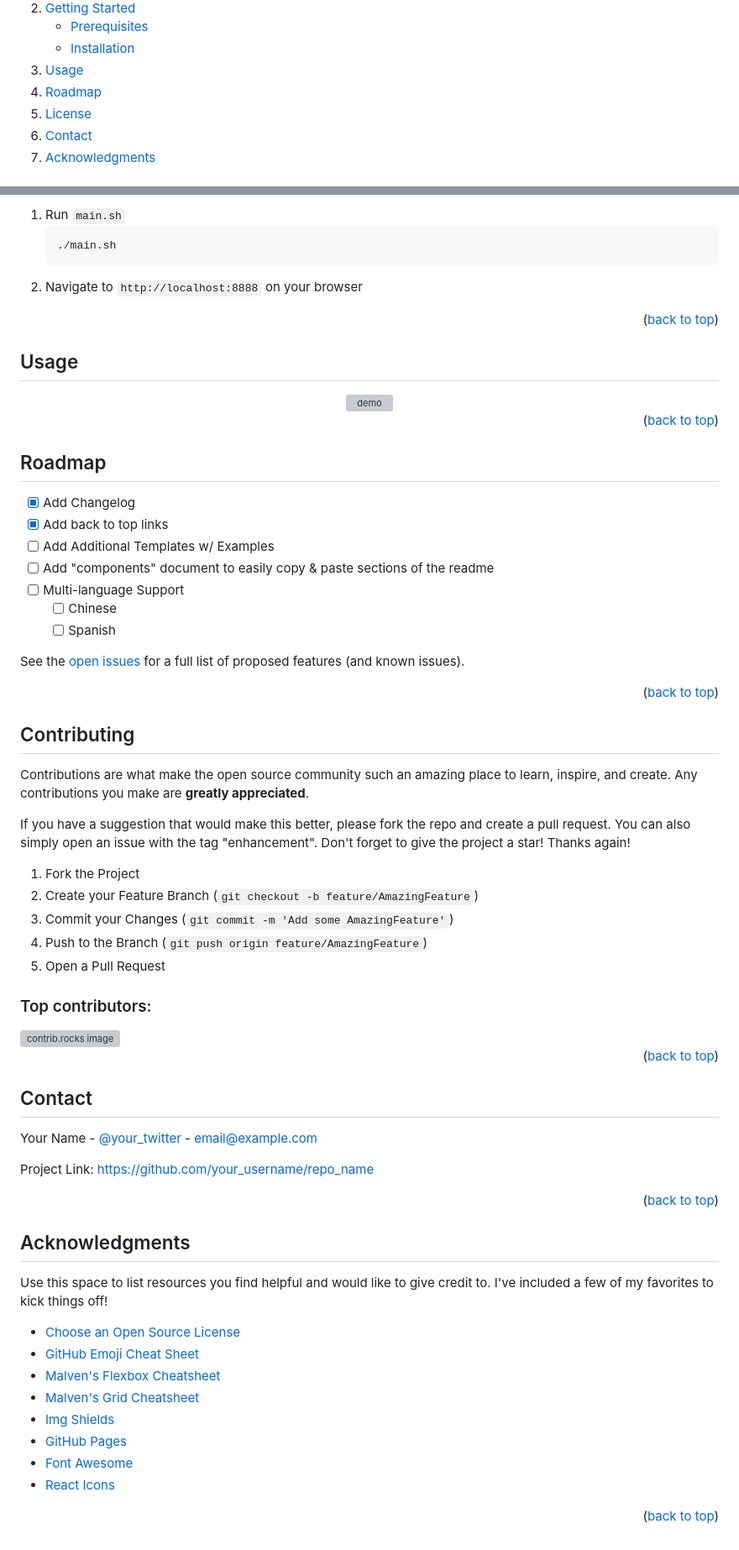
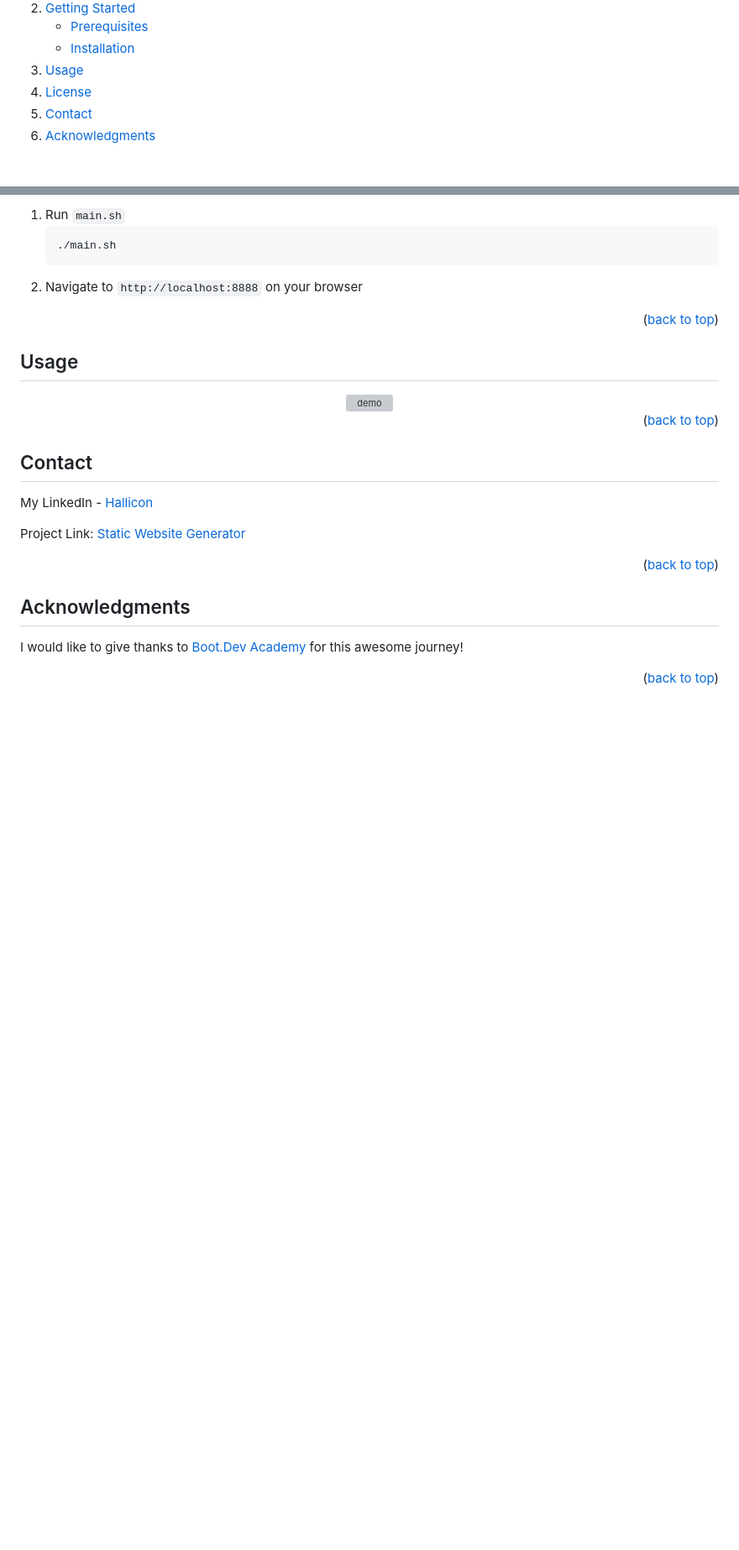
Before and after one commit to Hallicon/Boot-Dev-Static-Site-Generator, a Markdown page: README.md, 2 parts joined by grey strips. Shown at 84% size. Drawn GitHub-style; folded sections open; blank space fills up the shorter version; grey boxes are pictures that could not be loaded.

```diff
--- a/README.md
+++ b/README.md
@@ -41,7 +41,6 @@
       </ul>
     </li>
     <li><a href="#usage">Usage</a></li>
-    <li><a href="#roadmap">Roadmap</a></li>
     <li><a href="#license">License</a></li>
     <li><a href="#contact">Contact</a></li>
     <li><a href="#acknowledgments">Acknowledgments</a></li>
@@ -113,56 +112,12 @@ placed into `static/index.css`. Once you have everything ready, you run the foll
 <p align="right">(<a href="#readme-top">back to top</a>)</p>
 
 
-
-<!-- ROADMAP -->
-## Roadmap
-
-- [x] Add Changelog
-- [x] Add back to top links
-- [ ] Add Additional Templates w/ Examples
-- [ ] Add "components" document to easily copy & paste sections of the readme
-- [ ] Multi-language Support
-    - [ ] Chinese
-    - [ ] Spanish
-
-See the [open issues](https://github.com/othneildrew/Best-README-Template/issues) for a full list of proposed features (and known issues).
-
-<p align="right">(<a href="#readme-top">back to top</a>)</p>
-
-
-
-<!-- CONTRIBUTING -->
-## Contributing
-
-Contributions are what make the open source community such an amazing place to learn, inspire, and create. Any contributions you make are **greatly appreciated**.
-
-If you have a suggestion that would make this better, please fork the repo and create a pull request. You can also simply open an issue with the tag "enhancement".
-Don't forget to give the project a star! Thanks again!
-
-1. Fork the Project
-2. Create your Feature Branch (`git checkout -b feature/AmazingFeature`)
-3. Commit your Changes (`git commit -m 'Add some AmazingFeature'`)
-4. Push to the Branch (`git push origin feature/AmazingFeature`)
-5. Open a Pull Request
-
-### Top contributors:
-
-<a href="https://github.com/othneildrew/Best-README-Template/graphs/contributors">
-  <img src="https://contrib.rocks/image?repo=othneildrew/Best-README-Template" alt="contrib.rocks image" />
-</a>
-
-<p align="right">(<a href="#readme-top">back to top</a>)</p>
-
-
-
-
-
 <!-- CONTACT -->
 ## Contact
 
-Your Name - [@your_twitter](https://twitter.com/your_username) - email@example.com
+My LinkedIn - [Hallicon](https://linkedin.com/in/luky-romero-7482922b5)
 
-Project Link: [https://github.com/your_username/repo_name](https://github.com/your_username/repo_name)
+Project Link: [Static Website Generator](https://github.com/Hallicon/Boot-Dev-Static-Site-Generator)
 
 <p align="right">(<a href="#readme-top">back to top</a>)</p>
 
@@ -171,16 +126,7 @@ Project Link: [https://github.com/your_username/repo_name](https://github.com/yo
 <!-- ACKNOWLEDGMENTS -->
 ## Acknowledgments
 
-Use this space to list resources you find helpful and would like to give credit to. I've included a few of my favorites to kick things off!
-
-* [Choose an Open Source License](https://choosealicense.com)
-* [GitHub Emoji Cheat Sheet](https://www.webpagefx.com/tools/emoji-cheat-sheet)
-* [Malven's Flexbox Cheatsheet](https://flexbox.malven.co/)
-* [Malven's Grid Cheatsheet](https://grid.malven.co/)
-* [Img Shields](https://shields.io)
-* [GitHub Pages](https://pages.github.com)
-* [Font Awesome](https://fontawesome.com)
-* [React Icons](https://react-icons.github.io/react-icons/search)
+I would like to give thanks to [Boot.Dev Academy][Boots] for this awesome journey!
 
 <p align="right">(<a href="#readme-top">back to top</a>)</p>
 
@@ -191,23 +137,6 @@ Use this space to list resources you find helpful and would like to give credit
 [linkedin-shield]: https://img.shields.io/badge/-LinkedIn-black.svg?style=for-the-badge&logo=linkedin&colorB=555
 [linkedin-url]: https://www.linkedin.com/in/luky-romero-7482922b5
 [product-screenshot]: images/Sample.png
-
-[Next.js]: https://img.shields.io/badge/next.js-000000?style=for-the-badge&logo=nextdotjs&logoColor=white
-[Next-url]: https://nextjs.org/
-[React.js]: https://img.shields.io/badge/React-20232A?style=for-the-badge&logo=react&logoColor=61DAFB
-[React-url]: https://reactjs.org/
-[Vue.js]: https://img.shields.io/badge/Vue.js-35495E?style=for-the-badge&logo=vuedotjs&logoColor=4FC08D
-[Vue-url]: https://vuejs.org/
-[Angular.io]: https://img.shields.io/badge/Angular-DD0031?style=for-the-badge&logo=angular&logoColor=white
-[Angular-url]: https://angular.io/
-[Svelte.dev]: https://img.shields.io/badge/Svelte-4A4A55?style=for-the-badge&logo=svelte&logoColor=FF3E00
-[Svelte-url]: https://svelte.dev/
-[Laravel.com]: https://img.shields.io/badge/Laravel-FF2D20?style=for-the-badge&logo=laravel&logoColor=white
-[Laravel-url]: https://laravel.com
-[Bootstrap.com]: https://img.shields.io/badge/Bootstrap-563D7C?style=for-the-badge&logo=bootstrap&logoColor=white
-[Bootstrap-url]: https://getbootstrap.com
-[JQuery.com]: https://img.shields.io/badge/jQuery-0769AD?style=for-the-badge&logo=jquery&logoColor=white
-[JQuery-url]: https://jquery.com
 [Python]: https://img.shields.io/badge/Python-3776AB?style=for-the-badge&logo=python&logoColor=white
 [Python-url]: https://python.org
 [Python-install-url]: https://www.python.org/downloads/
```
Also changed, not shown: other parts of README.md (+1 -0 lines).
